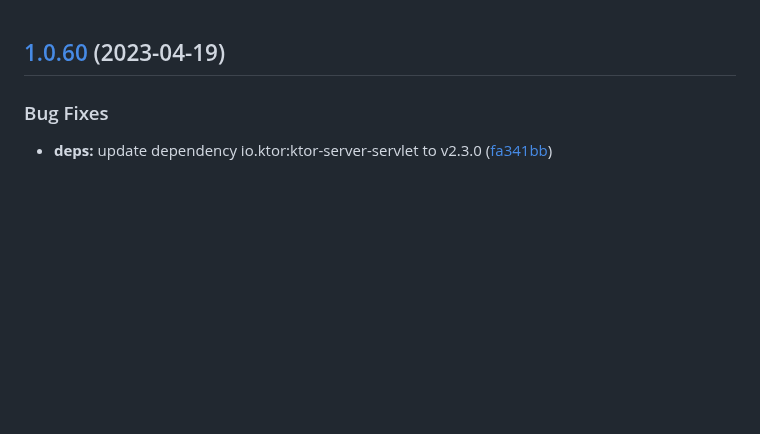
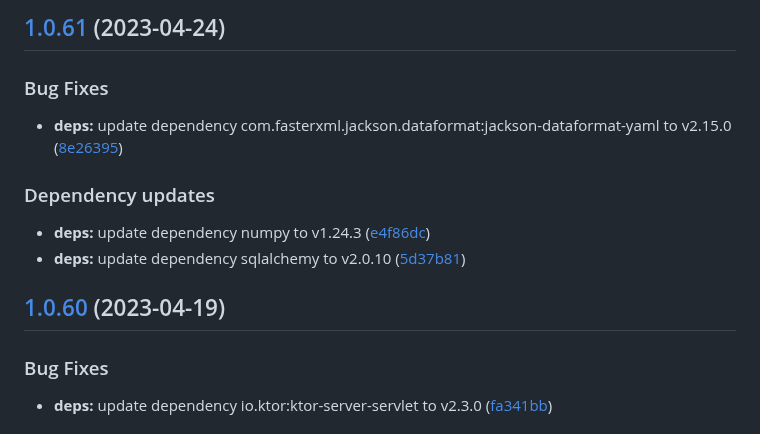
Before and after one commit to w4bo/iam-demo, a Markdown page: CHANGELOG.md, the part around the change. GitHub-like rendering; blank space fills up the shorter version.

Commit message:
chore(release): 1.0.61 [skip ci]
## [1.0.61](https://github.com/w4bo/iam-demo/compare/1.0.60...1.0.61) (2023-04-24)

### Bug Fixes

* **deps:** update dependency com.fasterxml.jackson.dataformat:jackson-dataformat-yaml to v2.15.0 ([8e26395](https://github.com/w4bo/iam-demo/commit/8e2639556eafbec6b31708dd11bc160581629040))

### Dependency updates

* **deps:** update dependency numpy to v1.24.3 ([e4f86dc](https://github.com/w4bo/iam-demo/commit/e4f86dc8437c6bf66c87de66deda152476a0a4e5))
* **deps:** update dependency sqlalchemy to v2.0.10 ([5d37b81](https://github.com/w4bo/iam-demo/commit/5d37b8123a3f9e64adf454ac593e2c816f79ed08))

```diff
--- a/CHANGELOG.md
+++ b/CHANGELOG.md
@@ -1,3 +1,16 @@
+## [1.0.61](https://github.com/w4bo/iam-demo/compare/1.0.60...1.0.61) (2023-04-24)
+
+
+### Bug Fixes
+
+* **deps:** update dependency com.fasterxml.jackson.dataformat:jackson-dataformat-yaml to v2.15.0 ([8e26395](https://github.com/w4bo/iam-demo/commit/8e2639556eafbec6b31708dd11bc160581629040))
+
+
+### Dependency updates
+
+* **deps:** update dependency numpy to v1.24.3 ([e4f86dc](https://github.com/w4bo/iam-demo/commit/e4f86dc8437c6bf66c87de66deda152476a0a4e5))
+* **deps:** update dependency sqlalchemy to v2.0.10 ([5d37b81](https://github.com/w4bo/iam-demo/commit/5d37b8123a3f9e64adf454ac593e2c816f79ed08))
+
 ## [1.0.60](https://github.com/w4bo/iam-demo/compare/1.0.59...1.0.60) (2023-04-19)
 
 
```
